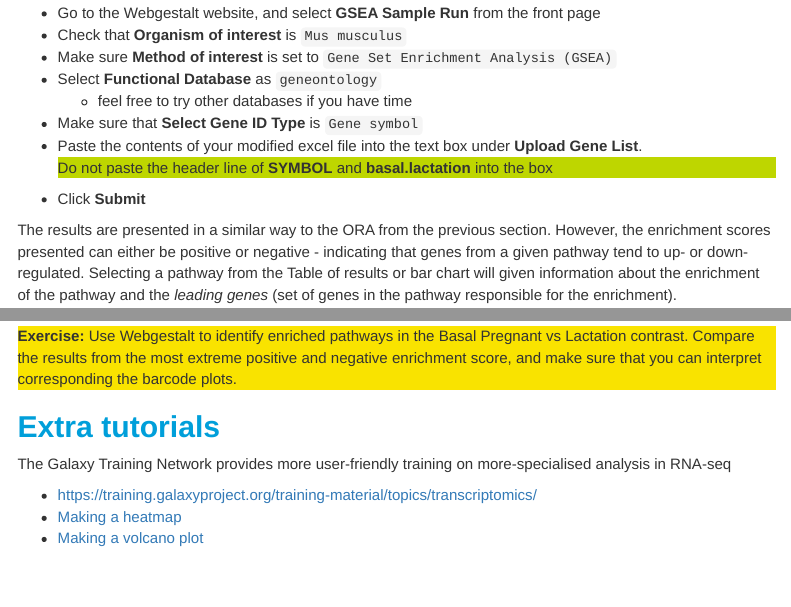
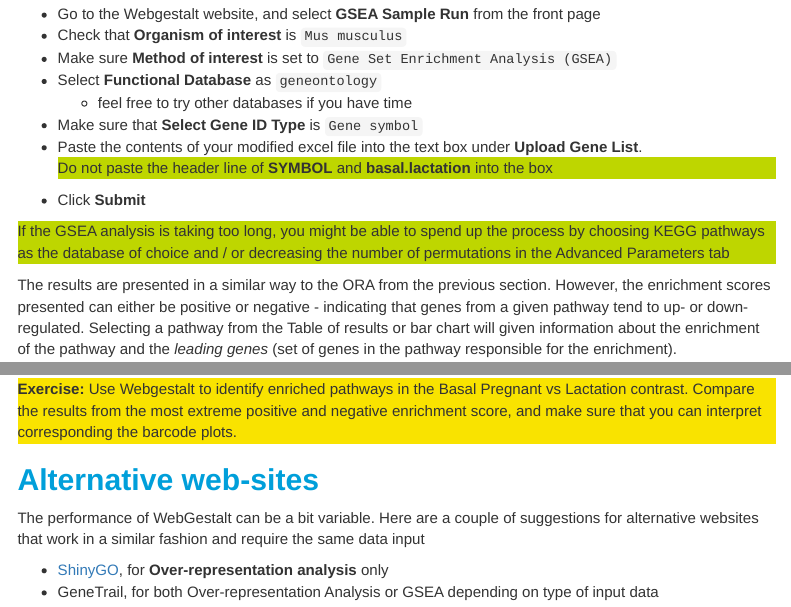
Before and after one commit to sheffield-bioinformatics-core/rnaseq-introduction-online, an R Markdown document (03-enrichment.Rmd): the page in a window 1100 px wide, from 9270 px down before the commit and from 9310 px down after it, so that both start at the same text, and a second part further down, joined at a grey line. The pictures show the output file 03-enrichment.nb.html that the author committed with the source, opened offline; menus at the side of the page are left out.

Commit message:
Add more webgestalt instructions

```diff
--- a/03-enrichment.Rmd
+++ b/03-enrichment.Rmd
@@ -194,6 +195,10 @@
 </div>
 -   Click **Submit**
 
+<div class="information">
+If the GSEA analysis is taking too long, you might be able to spend up the process by choosing KEGG pathways as the database of choice and / or decreasing the number of permutations in the Advanced Parameters tab
+</div>
+
 The results are presented in a similar way to the ORA from the previous section. However, the enrichment scores presented can either be positive or negative - indicating that genes from a given pathway tend to up- or down-regulated. Selecting a pathway from the Table of results or bar chart will given information about the enrichment of the pathway and the *leading genes* (set of genes in the pathway responsible for the enrichment).
 
 
@@ -206,11 +211,9 @@
 :::
 
 
+# Alternative web-sites
 
-# Extra tutorials
+The performance of WebGestalt can be a bit variable. Here are a couple of suggestions for alternative websites that work in a similar fashion and require the same data input
 
-The Galaxy Training Network provides more user-friendly training on more-specialised analysis in RNA-seq
-
-- https://training.galaxyproject.org/training-material/topics/transcriptomics/
-- [Making a heatmap](https://training.galaxyproject.org/training-material/topics/transcriptomics/tutorials/rna-seq-viz-with-heatmap2/tutorial.html)
-- [Making a volcano plot](https://training.galaxyproject.org/training-material/topics/transcriptomics/tutorials/rna-seq-viz-with-volcanoplot/tutorial.html)
+- [ShinyGO](http://bioinformatics.sdstate.edu/go/), for **Over-representation analysis** only
+- GeneTrail, for both Over-representation Analysis or GSEA depending on type of input data
```
Also changed, not shown: 01-pre-processing.md (+2 -1 lines), 01-pre-processing.nb.html, 03-enrichment.nb.html, 03-enrichment.Rmd (3 more changed lines).
